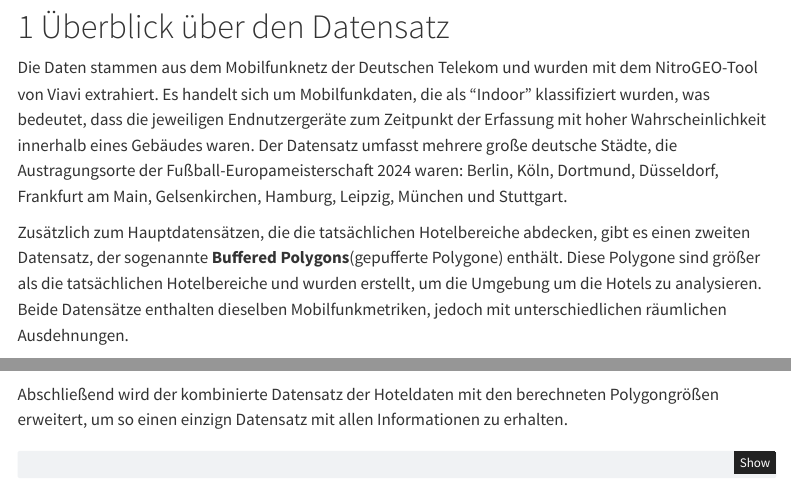
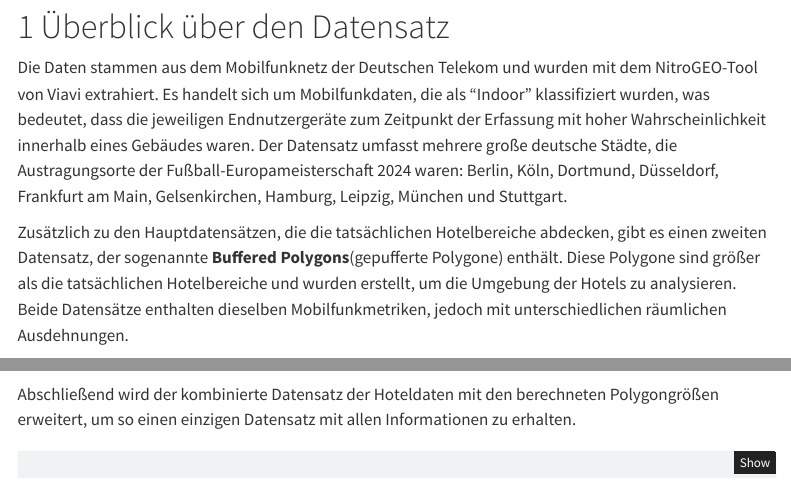
Before and after one commit to Obscrts/DAML, a Quarto document (Hotel_Indoor_Analyse.qmd): the page in a window 1100 px wide, from 310 px down, and a second part further down, joined at a grey line. Rendered offline with R 4.5, knitr and Pandoc in place of Quarto, with nearby package versions; some code elsewhere in the file could not run offline; menus at the side of the page are left out.

Commit message:
fixed grammar

````diff
--- a/Hotel_Indoor_Analyse.qmd
+++ b/Hotel_Indoor_Analyse.qmd
@@ -60,7 +60,7 @@ jupyter: python3
 # Überblick über den Datensatz
 Die Daten stammen aus dem Mobilfunknetz der Deutschen Telekom und wurden mit dem NitroGEO-Tool von Viavi extrahiert. Es handelt sich um Mobilfunkdaten, die als "Indoor" klassifiziert wurden, was bedeutet, dass die jeweiligen Endnutzergeräte zum Zeitpunkt der Erfassung mit hoher Wahrscheinlichkeit innerhalb eines Gebäudes waren. Der Datensatz umfasst mehrere große deutsche Städte, die Austragungsorte der Fußball-Europameisterschaft 2024 waren: Berlin, Köln, Dortmund, Düsseldorf, Frankfurt am Main, Gelsenkirchen, Hamburg, Leipzig, München und Stuttgart.
 
-Zusätzlich zum Hauptdatensätzen, die die tatsächlichen Hotelbereiche abdecken, gibt es einen zweiten Datensatz, der sogenannte **Buffered Polygons**(gepufferte Polygone) enthält. Diese Polygone sind größer als die tatsächlichen Hotelbereiche und wurden erstellt, um die Umgebung um die Hotels zu analysieren. Beide Datensätze enthalten dieselben Mobilfunkmetriken, jedoch mit unterschiedlichen räumlichen Ausdehnungen.
+Zusätzlich zu den Hauptdatensätzen, die die tatsächlichen Hotelbereiche abdecken, gibt es einen zweiten Datensatz, der sogenannte **Buffered Polygons**(gepufferte Polygone) enthält. Diese Polygone sind größer als die tatsächlichen Hotelbereiche und wurden erstellt, um die Umgebung der Hotels zu analysieren. Beide Datensätze enthalten dieselben Mobilfunkmetriken, jedoch mit unterschiedlichen räumlichen Ausdehnungen.
 
 Die enthaltenen Messwerte umfassen wichtige Metriken wie Timing Advance (TA), RSRP (Reference Signal Received Power) und RSRQ (Reference Signal Received Quality), die Informationen über die Signalqualität und die Reichweite innerhalb und außerhalb von Gebäuden liefern. Ein dritter Datensatz in Form einer **GeoJSON-Datei** gibt Aufschluss über die geografische Lage und Größe der Polygone, um eine räumliche Analyse durchzuführen.
 
@@ -268,7 +268,7 @@ polygon_areas_df = pd.concat(polygon_areas, ignore_index=True)
 display(polygon_areas_df.head(10))
 ```
 
-Abschließend wird der kombinierte Datensatz der Hoteldaten mit den berechneten Polygongrößen erweitert, um so einen einzign Datensatz mit allen Informationen zu erhalten.
+Abschließend wird der kombinierte Datensatz der Hoteldaten mit den berechneten Polygongrößen erweitert, um so einen einzigen Datensatz mit allen Informationen zu erhalten.
 ```{python}
 #| label: combine hotel dataset with polygon area
 
````
Also changed, not shown: Hotel_Indoor_Analyse.qmd (2 more changed lines).
